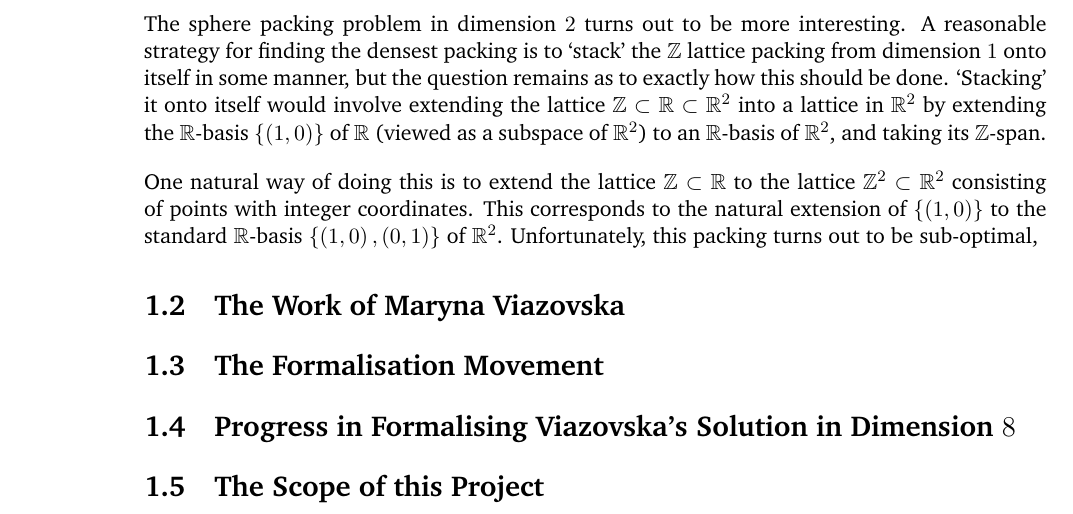
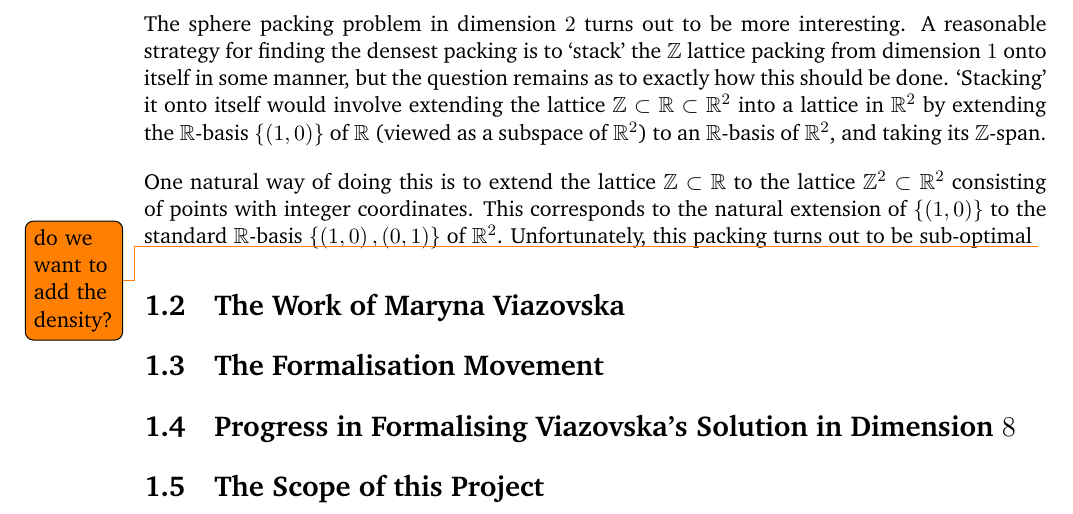
Before and after one commit to thefundamentaltheor3m/M4R_Thesis, a LaTeX thesis (main.tex, which reads Chapters/1_Intro/1_1_Sphere_Packing_Problem.tex): part of page 7 of 9, cut so that both start at the same text. Compiled offline with pdfLaTeX.

Commit message:
add small todo note

```diff
--- a/Chapters/1_Intro/1_1_Sphere_Packing_Problem.tex
+++ b/Chapters/1_Intro/1_1_Sphere_Packing_Problem.tex
@@ -38,4 +38,4 @@ Rescaling gives us a powerful---if straightforward---simplification of the spher
 
 The sphere packing problem in dimension $2$ turns out to be more interesting. A reasonable strategy for finding the densest packing is to `stack' the $\Z$ lattice packing from dimension $1$ onto itself in some manner, but the question remains as to exactly how this should be done. `Stacking' it onto itself would involve extending the lattice $\Z \subset \R \subset \R^2$ into a lattice in $\R^2$ by extending the $\R$-basis $\set{\parenth{1, 0}}$ of $\R$ (viewed as a subspace of $\R^2$) to an $\R$-basis of $\R^2$, and taking its $\Z$-span.
 
-One natural way of doing this is to extend the lattice $\Z \subset \R$ to the lattice $\Z^2 \subset \R^2$ consisting of points with integer coordinates. This corresponds to the natural extension of $\set{\parenth{1, 0}}$ to the standard $\R$-basis $\set{\parenth{1, 0}, \parenth{0, 1}}$ of $\R^2$. Unfortunately, this packing turns out to be sub-optimal,
+One natural way of doing this is to extend the lattice $\Z \subset \R$ to the lattice $\Z^2 \subset \R^2$ consisting of points with integer coordinates. This corresponds to the natural extension of $\set{\parenth{1, 0}}$ to the standard $\R$-basis $\set{\parenth{1, 0}, \parenth{0, 1}}$ of $\R^2$. Unfortunately, this packing turns out to be sub-optimal \todo{do we want to add the density?}
```
